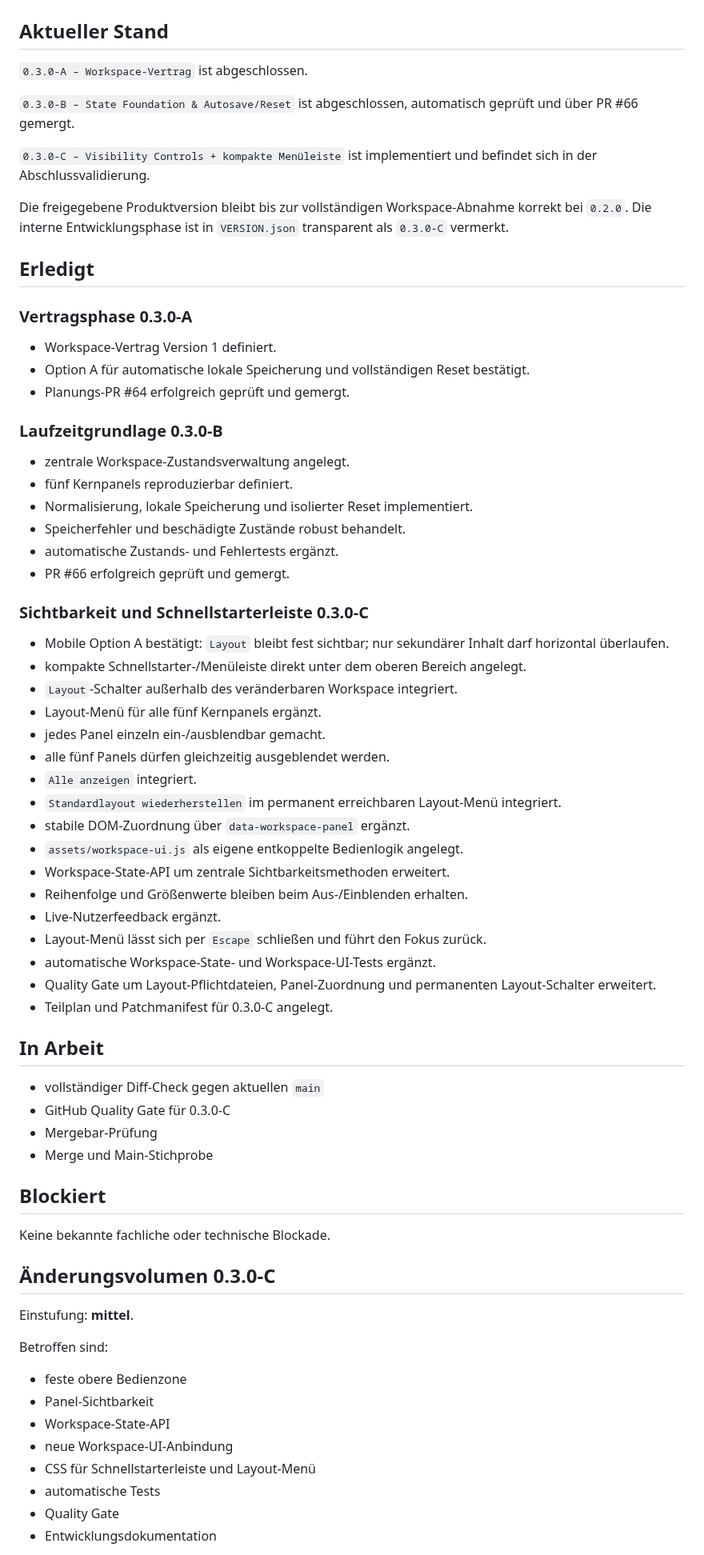
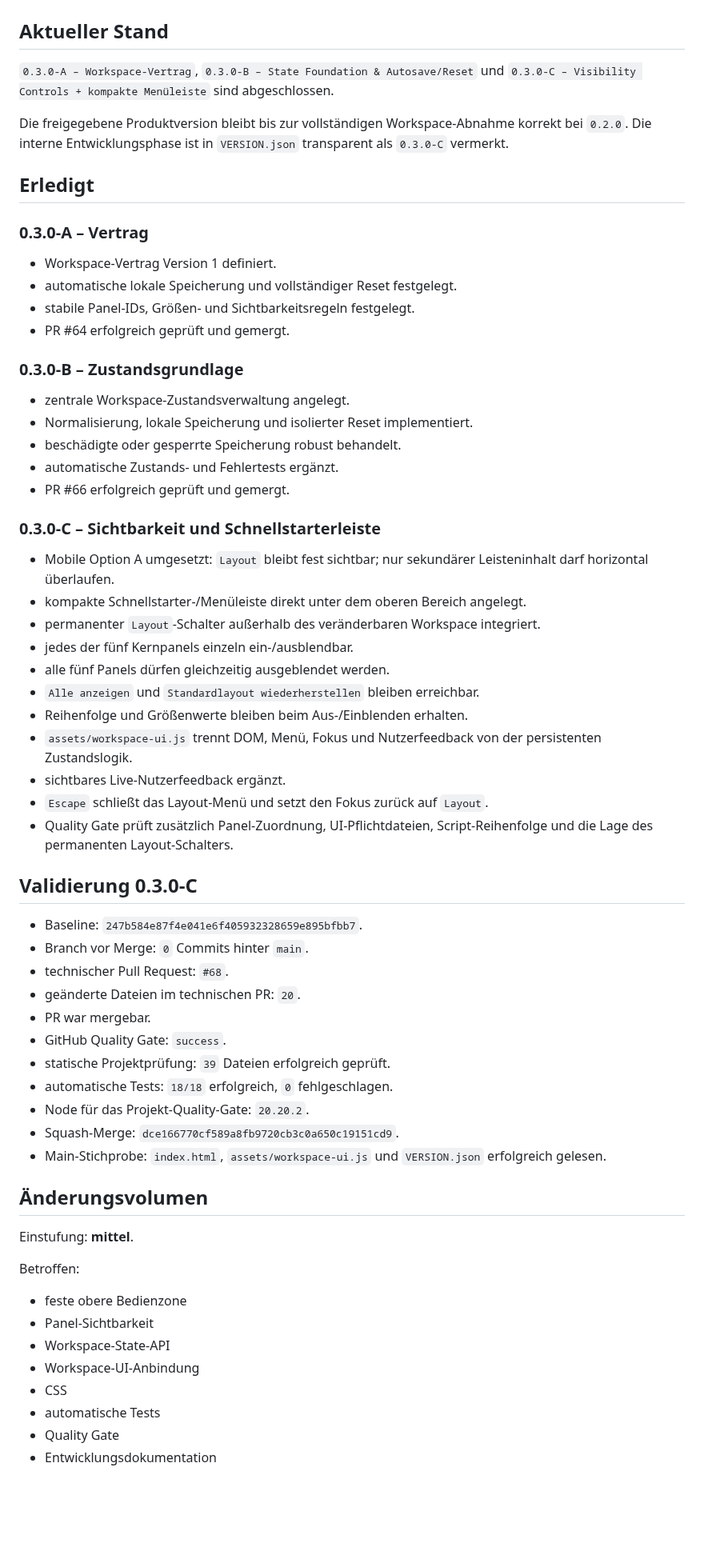
Before and after one commit to provoware/PROVOWARE, a Markdown page: docs/STATUS_0.3.0.md, the part around one of its changes. Shown at 80% size. GitHub-like rendering; blank space fills up the shorter version.

Commit message:
Docs: 0.3.0-C Status auf abgeschlossen setzen

```diff
--- a/docs/STATUS_0.3.0.md
+++ b/docs/STATUS_0.3.0.md
@@ -2,73 +2,66 @@
 
 ## Aktueller Stand
 
-`0.3.0-A – Workspace-Vertrag` ist abgeschlossen.
-
-`0.3.0-B – State Foundation & Autosave/Reset` ist abgeschlossen, automatisch geprüft und über PR #66 gemergt.
-
-`0.3.0-C – Visibility Controls + kompakte Menüleiste` ist implementiert und befindet sich in der Abschlussvalidierung.
+`0.3.0-A – Workspace-Vertrag`, `0.3.0-B – State Foundation & Autosave/Reset` und `0.3.0-C – Visibility Controls + kompakte Menüleiste` sind abgeschlossen.
 
 Die freigegebene Produktversion bleibt bis zur vollständigen Workspace-Abnahme korrekt bei `0.2.0`. Die interne Entwicklungsphase ist in `VERSION.json` transparent als `0.3.0-C` vermerkt.
 
 ## Erledigt
 
-### Vertragsphase 0.3.0-A
+### 0.3.0-A – Vertrag
 
 - Workspace-Vertrag Version 1 definiert.
-- Option A für automatische lokale Speicherung und vollständigen Reset bestätigt.
-- Planungs-PR #64 erfolgreich geprüft und gemergt.
+- automatische lokale Speicherung und vollständiger Reset festgelegt.
+- stabile Panel-IDs, Größen- und Sichtbarkeitsregeln festgelegt.
+- PR #64 erfolgreich geprüft und gemergt.
 
-### Laufzeitgrundlage 0.3.0-B
+### 0.3.0-B – Zustandsgrundlage
 
 - zentrale Workspace-Zustandsverwaltung angelegt.
-- fünf Kernpanels reproduzierbar definiert.
 - Normalisierung, lokale Speicherung und isolierter Reset implementiert.
-- Speicherfehler und beschädigte Zustände robust behandelt.
+- beschädigte oder gesperrte Speicherung robust behandelt.
 - automatische Zustands- und Fehlertests ergänzt.
 - PR #66 erfolgreich geprüft und gemergt.
 
-### Sichtbarkeit und Schnellstarterleiste 0.3.0-C
+### 0.3.0-C – Sichtbarkeit und Schnellstarterleiste
 
-- Mobile Option A bestätigt: `Layout` bleibt fest sichtbar; nur sekundärer Inhalt darf horizontal überlaufen.
+- Mobile Option A umgesetzt: `Layout` bleibt fest sichtbar; nur sekundärer Leisteninhalt darf horizontal überlaufen.
 - kompakte Schnellstarter-/Menüleiste direkt unter dem oberen Bereich angelegt.
-- `Layout`-Schalter außerhalb des veränderbaren Workspace integriert.
-- Layout-Menü für alle fünf Kernpanels ergänzt.
-- jedes Panel einzeln ein-/ausblendbar gemacht.
+- permanenter `Layout`-Schalter außerhalb des veränderbaren Workspace integriert.
+- jedes der fünf Kernpanels einzeln ein-/ausblendbar.
 - alle fünf Panels dürfen gleichzeitig ausgeblendet werden.
-- `Alle anzeigen` integriert.
-- `Standardlayout wiederherstellen` im permanent erreichbaren Layout-Menü integriert.
-- stabile DOM-Zuordnung über `data-workspace-panel` ergänzt.
-- `assets/workspace-ui.js` als eigene entkoppelte Bedienlogik angelegt.
-- Workspace-State-API um zentrale Sichtbarkeitsmethoden erweitert.
+- `Alle anzeigen` und `Standardlayout wiederherstellen` bleiben erreichbar.
 - Reihenfolge und Größenwerte bleiben beim Aus-/Einblenden erhalten.
-- Live-Nutzerfeedback ergänzt.
-- Layout-Menü lässt sich per `Escape` schließen und führt den Fokus zurück.
-- automatische Workspace-State- und Workspace-UI-Tests ergänzt.
-- Quality Gate um Layout-Pflichtdateien, Panel-Zuordnung und permanenten Layout-Schalter erweitert.
-- Teilplan und Patchmanifest für 0.3.0-C angelegt.
+- `assets/workspace-ui.js` trennt DOM, Menü, Fokus und Nutzerfeedback von der persistenten Zustandslogik.
+- sichtbares Live-Nutzerfeedback ergänzt.
+- `Escape` schließt das Layout-Menü und setzt den Fokus zurück auf `Layout`.
+- Quality Gate prüft zusätzlich Panel-Zuordnung, UI-Pflichtdateien, Script-Reihenfolge und die Lage des permanenten Layout-Schalters.
 
-## In Arbeit
+## Validierung 0.3.0-C
 
-- vollständiger Diff-Check gegen aktuellen `main`
-- GitHub Quality Gate für 0.3.0-C
-- Mergebar-Prüfung
-- Merge und Main-Stichprobe
+- Baseline: `247b584e87f4e041e6f405932328659e895bfbb7`.
+- Branch vor Merge: `0` Commits hinter `main`.
+- technischer Pull Request: `#68`.
+- geänderte Dateien im technischen PR: `20`.
+- PR war mergebar.
+- GitHub Quality Gate: `success`.
+- statische Projektprüfung: `39` Dateien erfolgreich geprüft.
+- automatische Tests: `18/18` erfolgreich, `0` fehlgeschlagen.
+- Node für das Projekt-Quality-Gate: `20.20.2`.
+- Squash-Merge: `dce166770cf589a8fb9720cb3c0a650c19151cd9`.
+- Main-Stichprobe: `index.html`, `assets/workspace-ui.js` und `VERSION.json` erfolgreich gelesen.
 
-## Blockiert
-
-Keine bekannte fachliche oder technische Blockade.
-
-## Änderungsvolumen 0.3.0-C
+## Änderungsvolumen
 
 Einstufung: **mittel**.
 
-Betroffen sind:
+Betroffen:
 
 - feste obere Bedienzone
 - Panel-Sichtbarkeit
 - Workspace-State-API
-- neue Workspace-UI-Anbindung
-- CSS für Schnellstarterleiste und Layout-Menü
+- Workspace-UI-Anbindung
+- CSS
 - automatische Tests
 - Quality Gate
 - Entwicklungsdokumentation
```
Also changed, not shown: other parts of docs/STATUS_0.3.0.md (+6 -4 lines).
